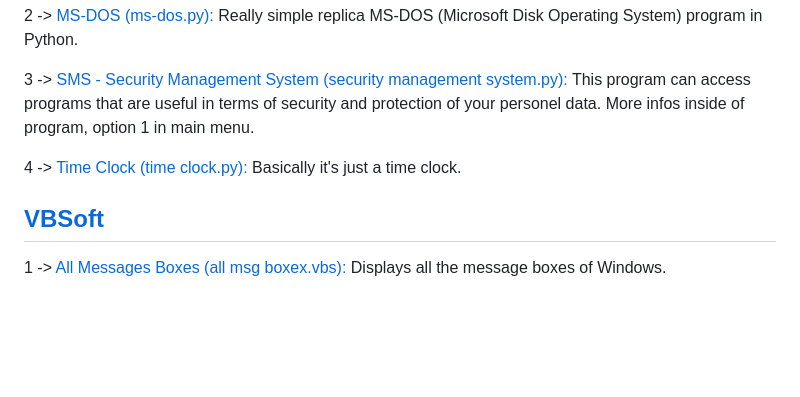
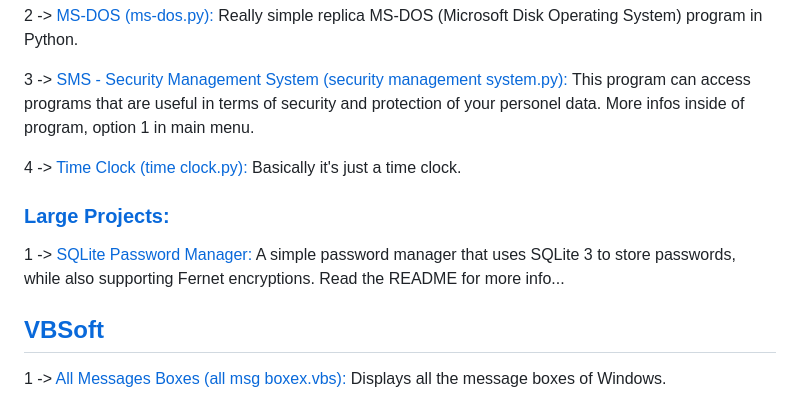
Before and after one commit to GmaerSoft42/WareSoft, a Markdown page: Programs.md, the part around the change. GitHub-like rendering; blank space fills up the shorter version.

Commit message:
programs.md sqlite pwdmgr

```diff
--- a/Programs.md
+++ b/Programs.md
@@ -37,7 +37,11 @@
 
 3 -> [SMS - Security Management System (security management system.py):](https://github.com/GamerSoft24/Software/blob/Main/PySoft/Utilities/security%20management%20system.py) This program can access programs that are useful in terms of security and protection of your personel data. More infos inside of program, option 1 in main menu.
 
-4 -> [Time Clock (time clock.py):]([url](https://github.com/GamerSoft24/Software/blob/Main/PySoft/Utilities/time%20clock.py)) Basically it's just a time clock.
+4 -> [Time Clock (time clock.py):](https://github.com/GamerSoft24/Software/blob/Main/PySoft/Utilities/time%20clock.py) Basically it's just a time clock.
+
+### [Large Projects:](https://github.com/GamerSoft24/Software/tree/Main/PySoft/Large%20Projects/)
+
+1 -> [SQLite Password Manager:](https://github.com/GamerSoft24/Software/tree/Main/PySoft/Large%20Projects/SQLite%20Password%20Manager) A simple password manager that uses SQLite 3 to store passwords, while also supporting Fernet encryptions. Read the README for more info...
 
 ## [VBSoft](https://github.com/GamerSoft24/Software/tree/Main/VBSoft)
 
```
